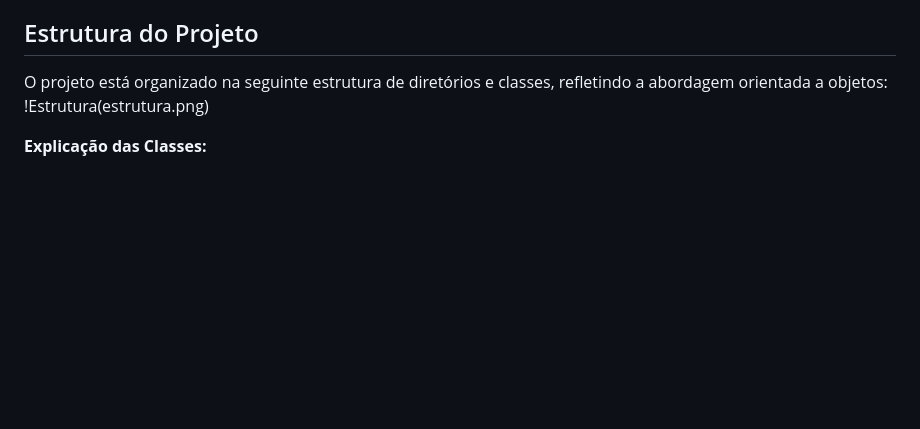
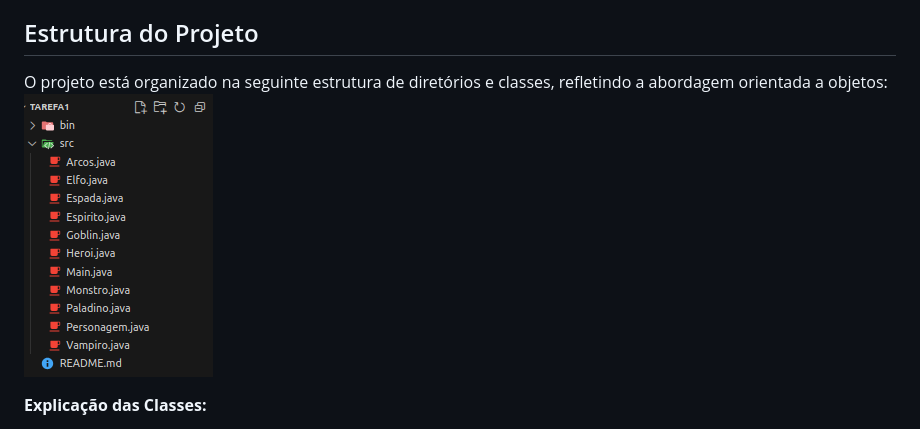
Before and after one commit to paulosnf12/MC322, a Markdown page: tarefa1/README.md, the part around the change. Rendered like a GitHub page; blank space fills up the shorter version.

```diff
--- a/tarefa1/README.md
+++ b/tarefa1/README.md
@@ -47,7 +47,7 @@ A classe `Main` simula um desafio de sobrevivência. Neste cenário, um único h
 ## Estrutura do Projeto
 
 O projeto está organizado na seguinte estrutura de diretórios e classes, refletindo a abordagem orientada a objetos:
-!Estrutura(estrutura.png)
+![Estrutura do Projeto](estrutura.png)
 
 **Explicação das Classes:**
 
```
